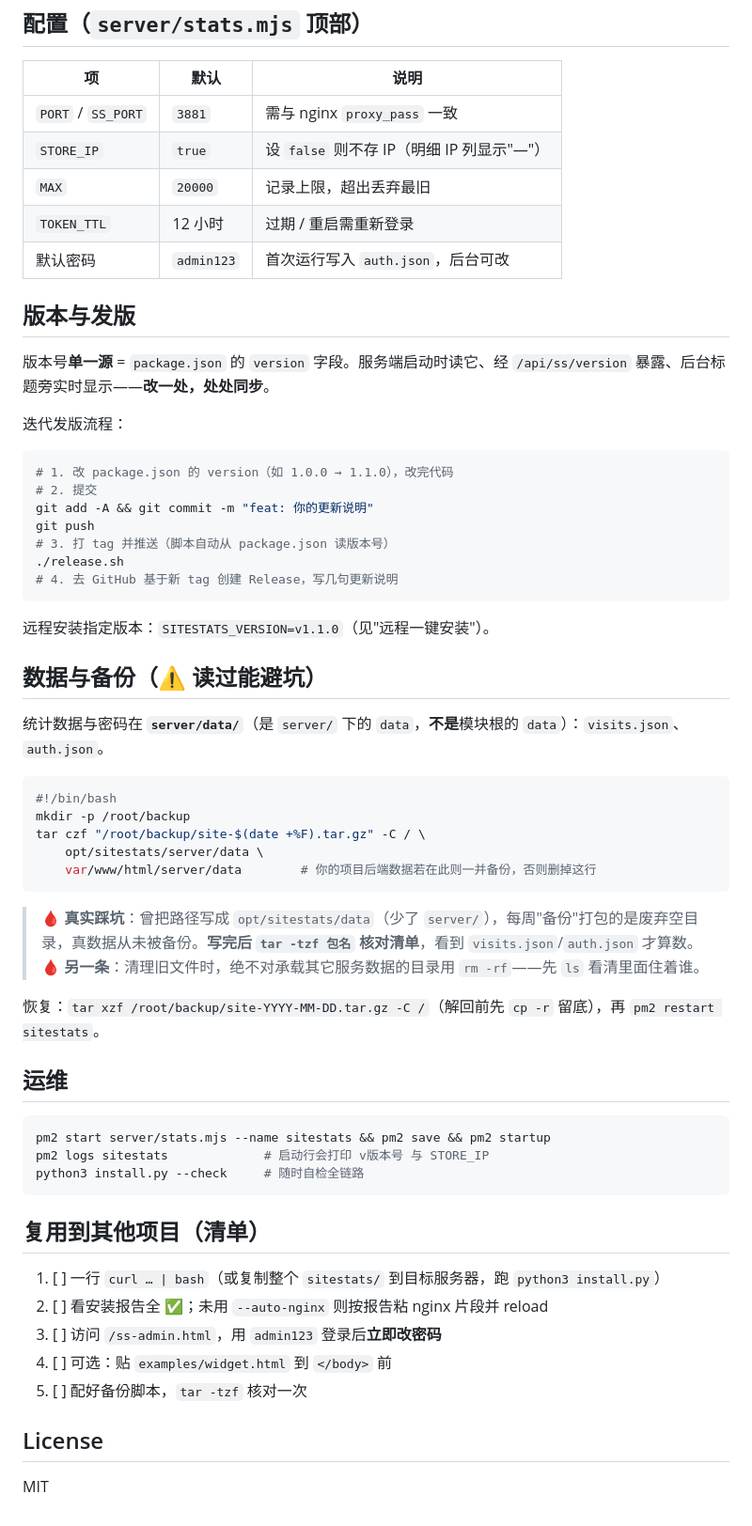
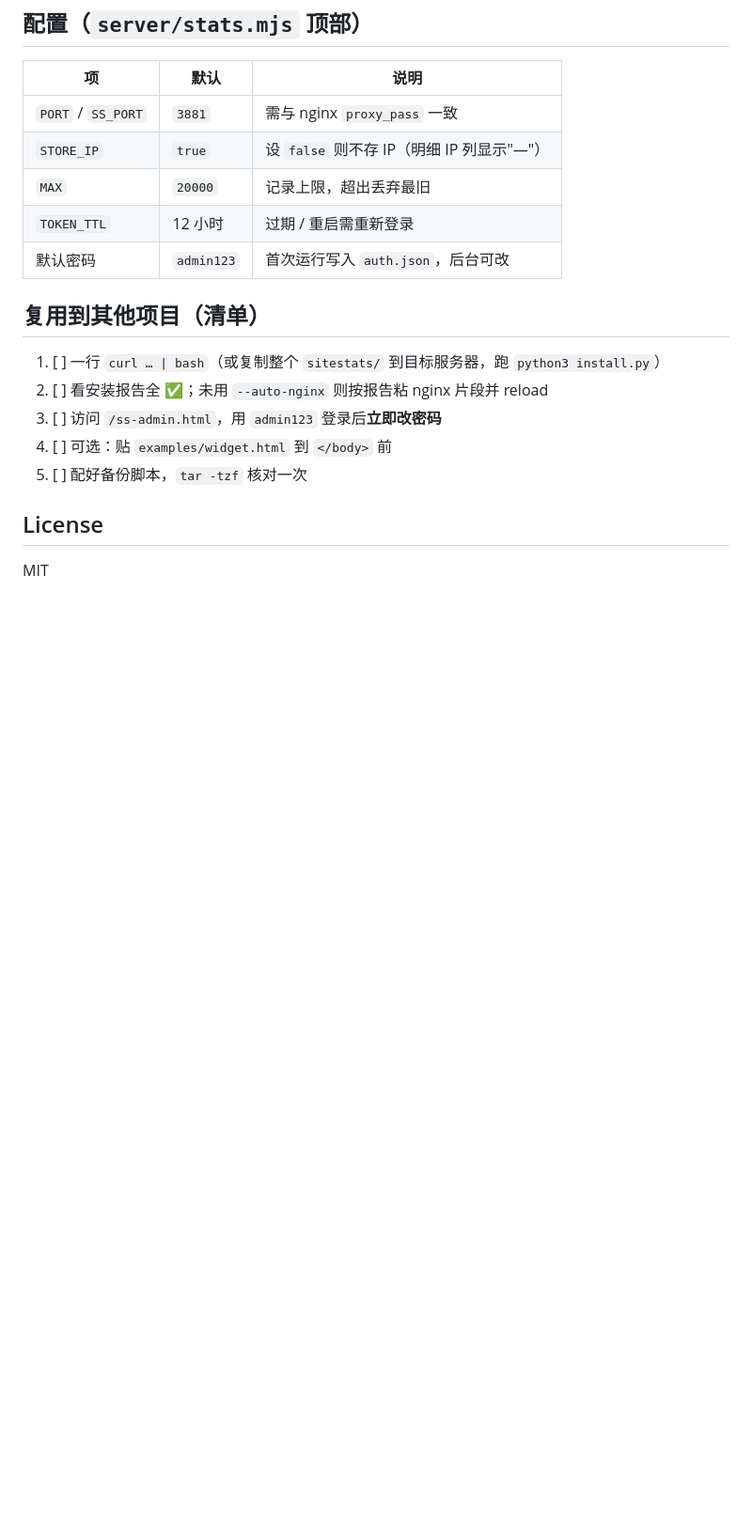
Before and after one commit to hardwin2023/sitestats, a Markdown page: README.md, the part around the change. Shown at 94% size. Drawn GitHub-style; blank space fills up the shorter version.

Commit message:
docs: 精简 README，移除版本与发版/数据与备份/运维三节

````diff
--- a/README.md
+++ b/README.md
@@ -209,49 +209,6 @@ location = /ss-admin.html { add_header Cache-Control "no-cache"; try_files $uri
 | `TOKEN_TTL` | 12 小时 | 过期 / 重启需重新登录 |
 | 默认密码 | `admin123` | 首次运行写入 `auth.json`，后台可改 |
 
-## 版本与发版
-
-版本号**单一源** = `package.json` 的 `version` 字段。服务端启动时读它、经 `/api/ss/version` 暴露、后台标题旁实时显示——**改一处，处处同步**。
-
-迭代发版流程：
-
-```bash
-# 1. 改 package.json 的 version（如 1.0.0 → 1.1.0），改完代码
-# 2. 提交
-git add -A && git commit -m "feat: 你的更新说明"
-git push
-# 3. 打 tag 并推送（脚本自动从 package.json 读版本号）
-./release.sh
-# 4. 去 GitHub 基于新 tag 创建 Release，写几句更新说明
-```
-
-远程安装指定版本：`SITESTATS_VERSION=v1.1.0`（见"远程一键安装"）。
-
-## 数据与备份（⚠️ 读过能避坑）
-
-统计数据与密码在 **`server/data/`**（是 `server/` 下的 `data`，**不是**模块根的 `data`）：`visits.json`、`auth.json`。
-
-```bash
-#!/bin/bash
-mkdir -p /root/backup
-tar czf "/root/backup/site-$(date +%F).tar.gz" -C / \
-    opt/sitestats/server/data \
-    var/www/html/server/data        # 你的项目后端数据若在此则一并备份，否则删掉这行
-```
-
-> 🩸 **真实踩坑**：曾把路径写成 `opt/sitestats/data`（少了 `server/`），每周"备份"打包的是废弃空目录，真数据从未被备份。**写完后 `tar -tzf 包名` 核对清单**，看到 `visits.json`/`auth.json` 才算数。
-> 🩸 **另一条**：清理旧文件时，绝不对承载其它服务数据的目录用 `rm -rf`——先 `ls` 看清里面住着谁。
-
-恢复：`tar xzf /root/backup/site-YYYY-MM-DD.tar.gz -C /`（解回前先 `cp -r` 留底），再 `pm2 restart sitestats`。
-
-## 运维
-
-```bash
-pm2 start server/stats.mjs --name sitestats && pm2 save && pm2 startup
-pm2 logs sitestats             # 启动行会打印 v版本号 与 STORE_IP
-python3 install.py --check     # 随时自检全链路
-```
-
 ## 复用到其他项目（清单）
 
 1. [ ] 一行 `curl … | bash`（或复制整个 `sitestats/` 到目标服务器，跑 `python3 install.py`）
````
